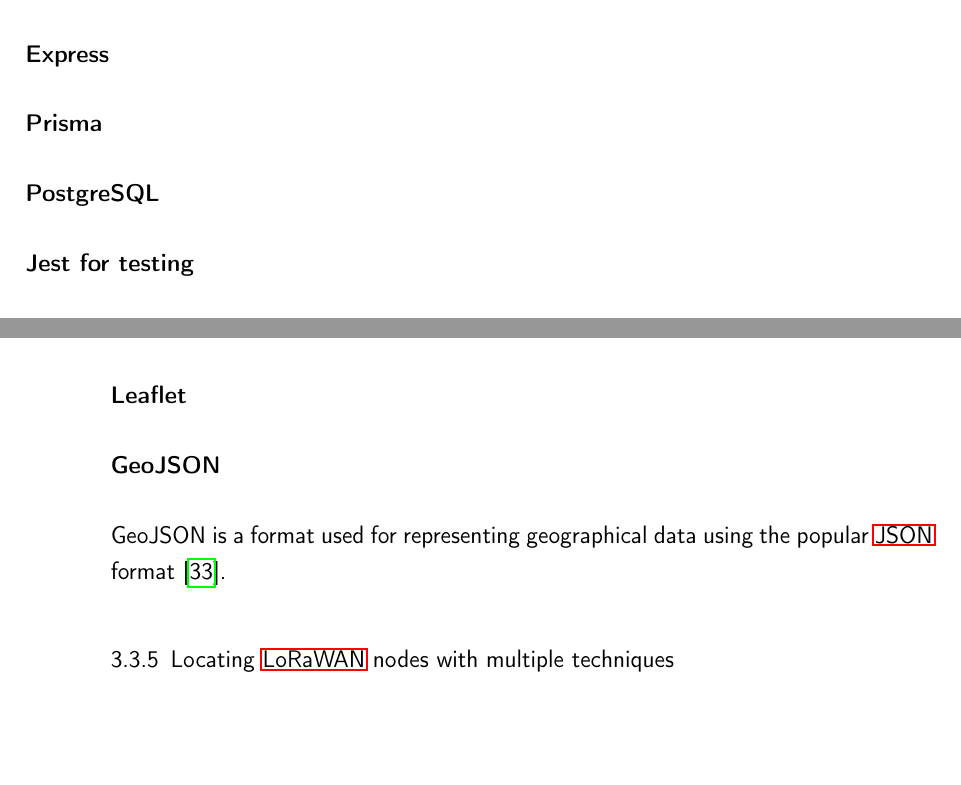
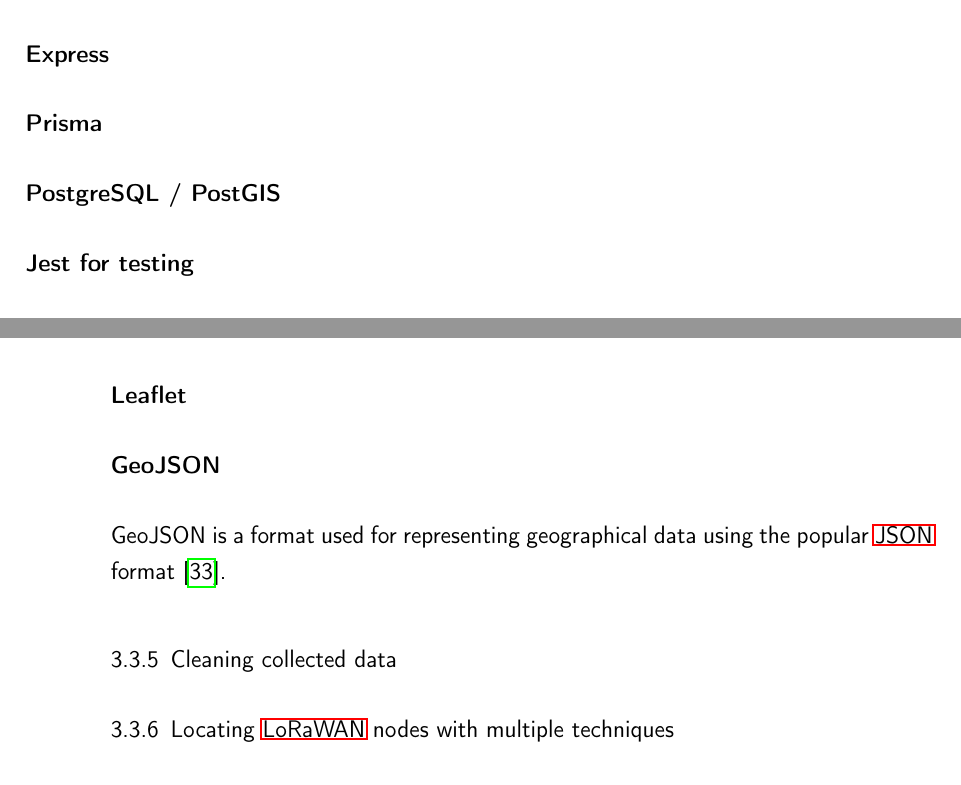
Before and after one commit to Bassadin/Master-Thesis-INM, a LaTeX thesis (thesis/main.tex, which reads thesis/content/3_implementation.tex): two parts of pages 38 and 39 of 47, joined at a grey line, cut so that both start at the same text, the shorter picture padded with empty space. Compiled offline with pdfLaTeX.

Commit message:
add more comments

```diff
--- a/thesis/content/3_implementation.tex
+++ b/thesis/content/3_implementation.tex
@@ -159,7 +159,14 @@
 
 \subsubsection{Prisma}
 
-\subsubsection{PostgreSQL}
+% TODO: mention that not using Prisma might have been more suitable since some very specific queries had to be written by hand
+
+\subsubsection{PostgreSQL / PostGIS}
+
+% TODO: Explain the choice of DB and why PostGIS was used (geo queries, etc.)
+% Also: sources for postgres and postgis
+
+% Question: explain this here on in background?
 
 \subsubsection{Jest for testing}
 
@@ -182,6 +189,12 @@
 
 GeoJSON is a format used for representing geographical data using the popular \ac{JSON} format~\cite{butler_geojson_2016}.
 
+% TODO: explain why and how it was used
+
+\subsection{Cleaning collected data}
+
+% TODO: show how the data was filtered and cleaned (e.g. by removing outliers, limiting HDOP, etc.)
+
 \subsection{Locating \acs{LoRaWAN} nodes with multiple techniques}
 
 \subsubsection{First idea: Fixed \ac{RSSI} to range scale}
```
